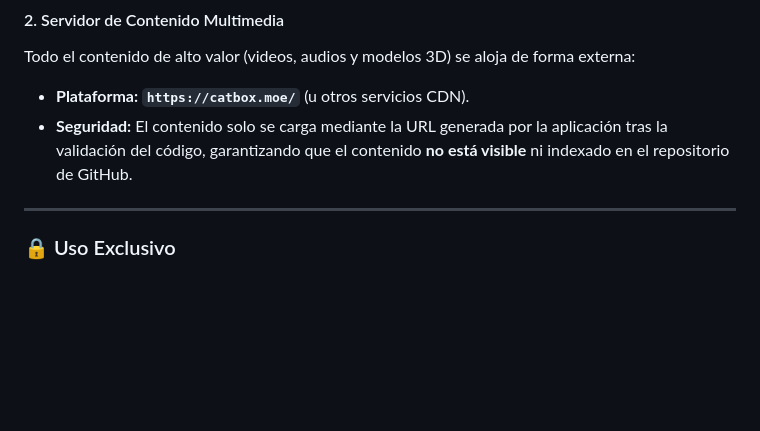
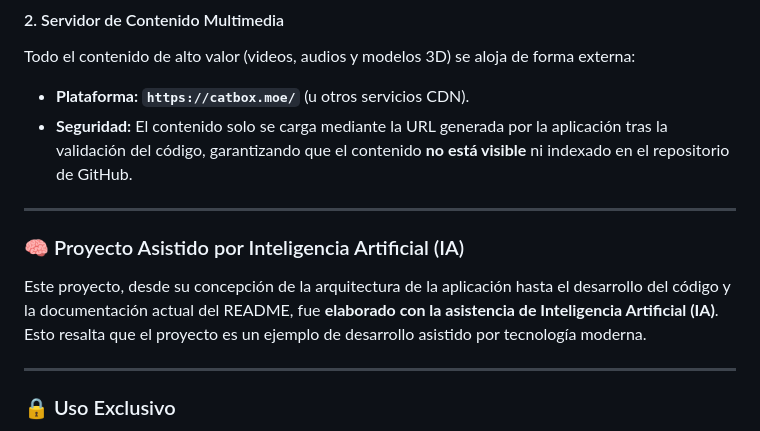
Before and after one commit to Kensajia/K-Scan-AR, a Markdown page: README.md, the part around the change. Rendered like a GitHub page; blank space fills up the shorter version.

```diff
--- a/README.md
+++ b/README.md
@@ -69,6 +69,13 @@ Todo el contenido de alto valor (videos, audios y modelos 3D) se aloja de forma
 
 ---
 
+
+### 🧠 Proyecto Asistido por Inteligencia Artificial (IA)
+
+Este proyecto, desde su concepción de la arquitectura de la aplicación hasta el desarrollo del código y la documentación actual del README, fue **elaborado con la asistencia de Inteligencia Artificial (IA)**. Esto resalta que el proyecto es un ejemplo de desarrollo asistido por tecnología moderna.
+
+---
+
 ### 🔒 Uso Exclusivo
 
 Este proyecto es una herramienta comercial de **uso y gestión personal** para el negocio de sublimados. **No se aceptan contribuciones externas.**
```
